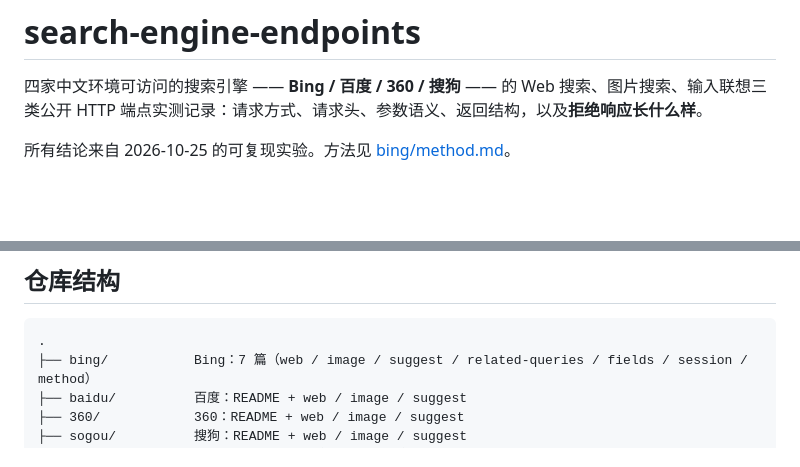
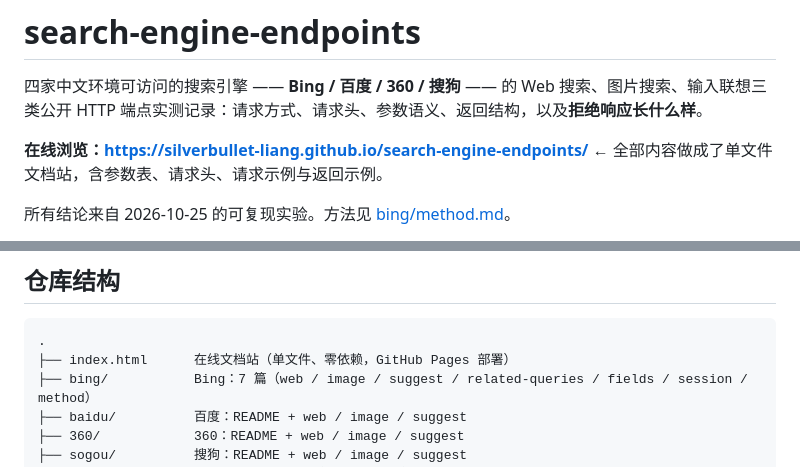
Before and after one commit to silverbullet-liang/search-engine-endpoints, a Markdown page: README.md, 2 parts joined by grey strips. Drawn GitHub-style; blank space fills up the shorter version.

Commit message:
docs: README 增加在线文档站地址与 index.html 说明

````diff
--- a/README.md
+++ b/README.md
@@ -1,6 +1,8 @@
 # search-engine-endpoints
 
 四家中文环境可访问的搜索引擎 —— **Bing / 百度 / 360 / 搜狗** —— 的 Web 搜索、图片搜索、输入联想三类公开 HTTP 端点实测记录：请求方式、请求头、参数语义、返回结构，以及**拒绝响应长什么样**。
+
+**在线浏览：https://silverbullet-liang.github.io/search-engine-endpoints/** ← 全部内容做成了单文件文档站，含参数表、请求头、请求示例与返回示例。
 
 所有结论来自 2026-10-25 的可复现实验。方法见 [bing/method.md](bing/method.md)。
 
@@ -98,6 +100,7 @@ python3 test/test_parse.py
 
 ```
 .
+├── index.html      在线文档站（单文件、零依赖，GitHub Pages 部署）
 ├── bing/           Bing：7 篇（web / image / suggest / related-queries / fields / session / method）
 ├── baidu/          百度：README + web / image / suggest
 ├── 360/            360：README + web / image / suggest
````
